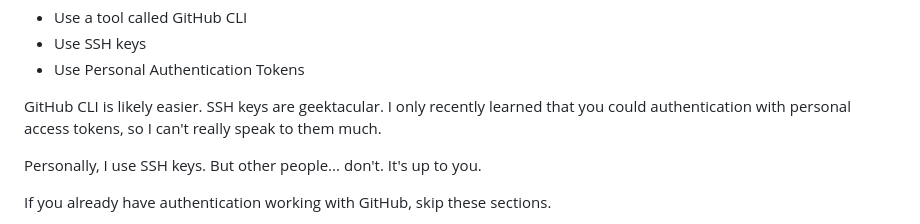
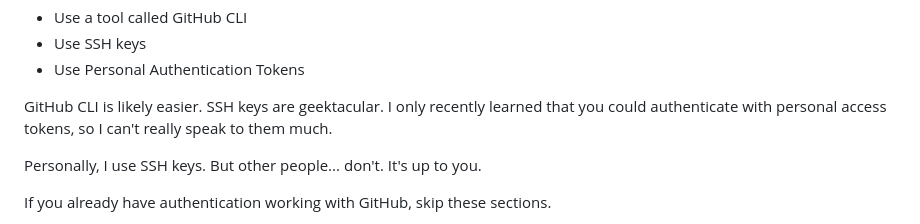
Before and after one commit to beejjorgensen/bggit, a Markdown page: src/bggit_part_020_using_github.md, the part around the change. Rendered like a GitHub page.

Commit message:
Correct "authentication" to "authenticate"
Resolves #8

```diff
--- a/src/bggit_part_020_using_github.md
+++ b/src/bggit_part_020_using_github.md
@@ -72,7 +72,7 @@ There are a few options:
 * Use Personal Authentication Tokens
 
 GitHub CLI is likely easier. SSH keys are geektacular. I only recently
-learned that you could authentication with personal access tokens, so I
+learned that you could authenticate with personal access tokens, so I
 can't really speak to them much.
 
 Personally, I use SSH keys. But other people... don't. It's up to you.
```
